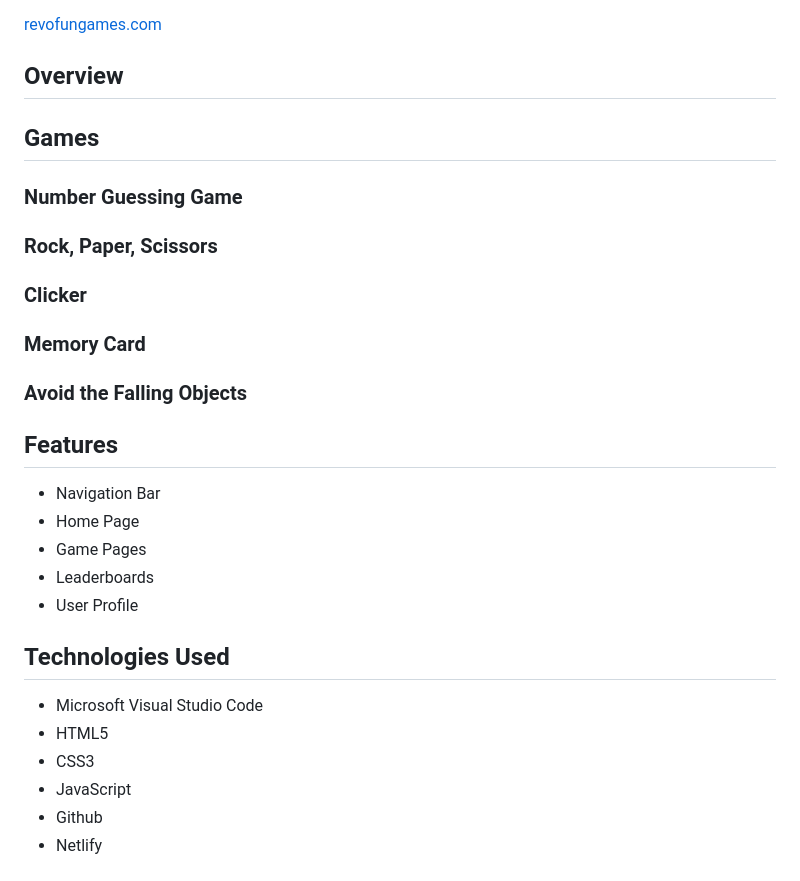
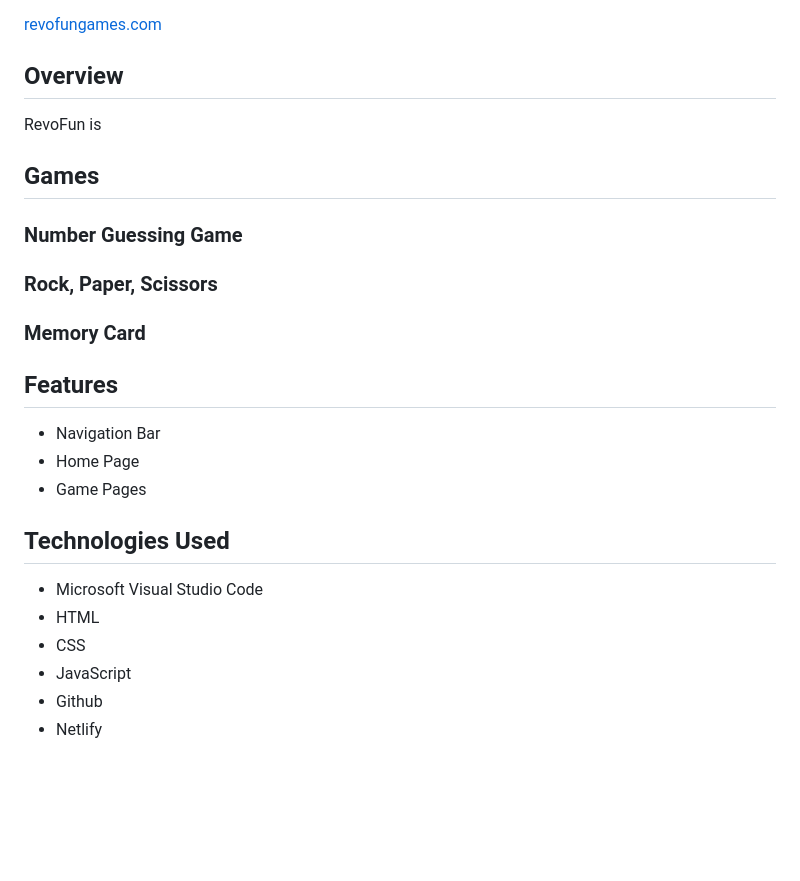
Before and after one commit to Revou-FSSE-Jun25/milestone-2-adsrchve, a Markdown page: README.md, the part around the change. Rendered like a GitHub page; blank space fills up the shorter version.

```diff
--- a/README.md
+++ b/README.md
@@ -4,31 +4,24 @@
 [revofungames.com](revofungames.com)
 
 ## Overview
+RevoFun is
 
 ## Games
 ### Number Guessing Game
 
 ### Rock, Paper, Scissors
 
-### Clicker
-
 ### Memory Card
-
-### Avoid the Falling Objects
-
 
 ## Features
 * Navigation Bar
 * Home Page
 * Game Pages
-* Leaderboards
-* User Profile
-
 
 ## Technologies Used
 * Microsoft Visual Studio Code
-* HTML5
-* CSS3
+* HTML
+* CSS
 * JavaScript
 * Github
 * Netlify
```
Also changed, not shown: assets/img/memory-card.jpg (added), assets/img/number-guessing.jpg (added), assets/img/people.jpg (added), assets/img/rock-paper-scissors.jpg (added), 5 other files.
